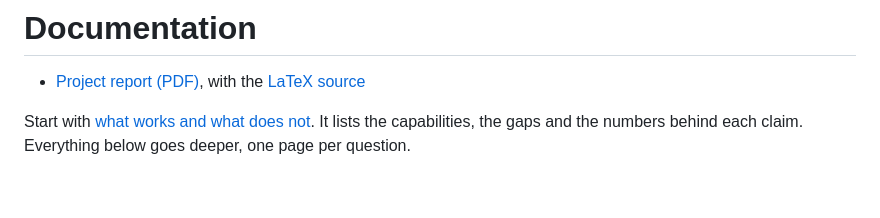
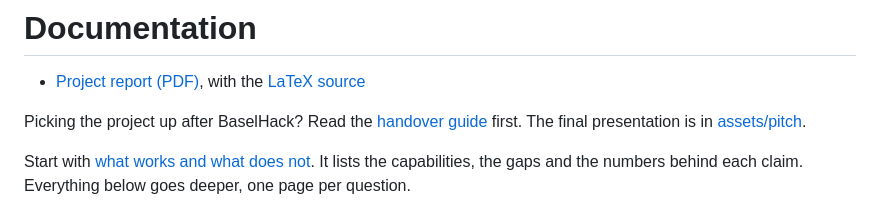
Before and after one commit to leonardoAB1/maus-crepe-insights, a Markdown page: documentation/README.md, the part around the change. GitHub-like rendering; blank space fills up the shorter version.

Commit message:
docs: add a handover guide for maus

```diff
--- a/documentation/README.md
+++ b/documentation/README.md
@@ -2,6 +2,10 @@
 
 - [Project report (PDF)](../assets/project-report.pdf), with the
   [LaTeX source](../assets/project-report.tex)
+
+Picking the project up after BaselHack? Read the
+[handover guide](handover.md) first. The final presentation is in
+[assets/pitch](../assets/pitch/README.md).
 
 Start with [what works and what does not](status.md). It lists the capabilities,
 the gaps and the numbers behind each claim. Everything below goes deeper, one
```
Also changed, not shown: documentation/handover.md (added, +104 -0 lines).
